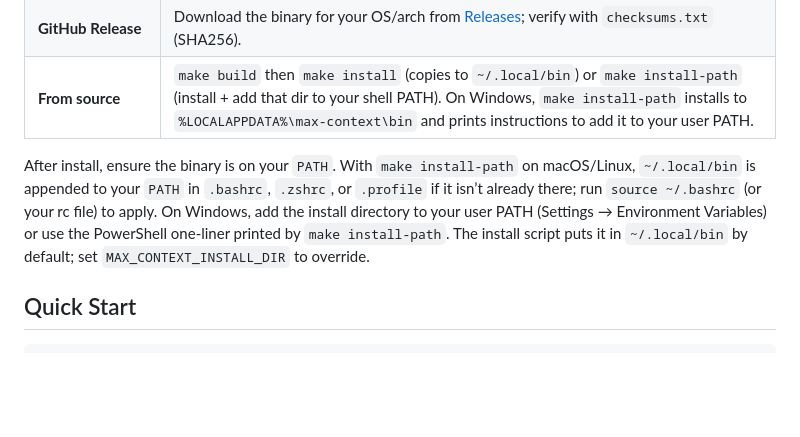
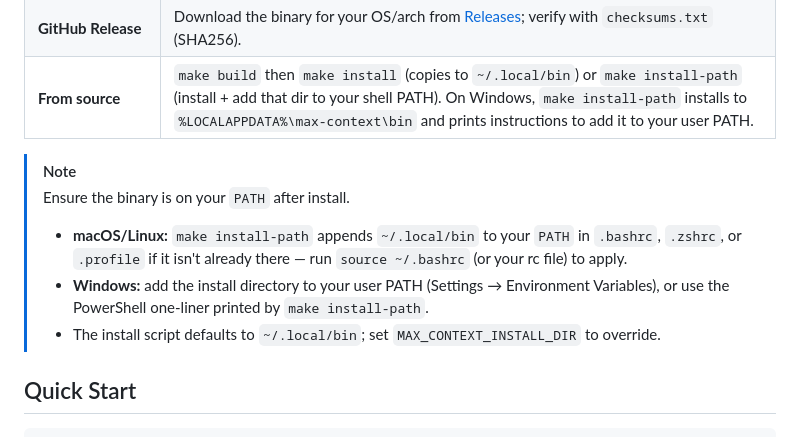
Before and after one commit to abdussamadbello/max-context, a Markdown page: README.md, the part around one of its changes. Rendered like a GitHub page; blank space fills up the shorter version.

```diff
--- a/README.md
+++ b/README.md
@@ -56,7 +52,11 @@ Pick one:
 | **GitHub Release** | Download the binary for your OS/arch from [Releases](https://github.com/maxcontext/max-context/releases); verify with `checksums.txt` (SHA256). |
 | **From source** | `make build` then `make install` (copies to `~/.local/bin`) or `make install-path` (install + add that dir to your shell PATH). On Windows, `make install-path` installs to `%LOCALAPPDATA%\max-context\bin` and prints instructions to add it to your user PATH. |
 
-After install, ensure the binary is on your `PATH`. With `make install-path` on macOS/Linux, `~/.local/bin` is appended to your `PATH` in `.bashrc`, `.zshrc`, or `.profile` if it isn’t already there; run `source ~/.bashrc` (or your rc file) to apply. On Windows, add the install directory to your user PATH (Settings → Environment Variables) or use the PowerShell one-liner printed by `make install-path`. The install script puts it in `~/.local/bin` by default; set `MAX_CONTEXT_INSTALL_DIR` to override.
+> [!NOTE]
+> Ensure the binary is on your `PATH` after install.
+> - **macOS/Linux:** `make install-path` appends `~/.local/bin` to your `PATH` in `.bashrc`, `.zshrc`, or `.profile` if it isn't already there — run `source ~/.bashrc` (or your rc file) to apply.
+> - **Windows:** add the install directory to your user PATH (Settings → Environment Variables), or use the PowerShell one-liner printed by `make install-path`.
+> - The install script defaults to `~/.local/bin`; set `MAX_CONTEXT_INSTALL_DIR` to override.
 
 ## Quick Start
 
```
Also changed, not shown: other parts of README.md (+14 -18 lines).
